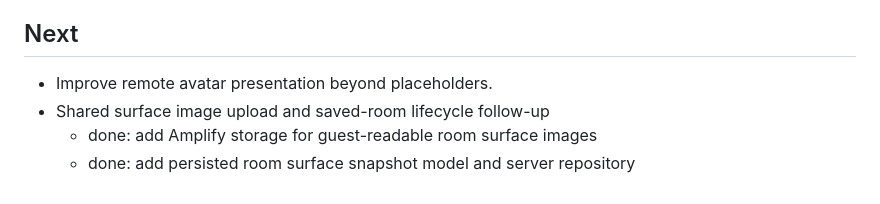
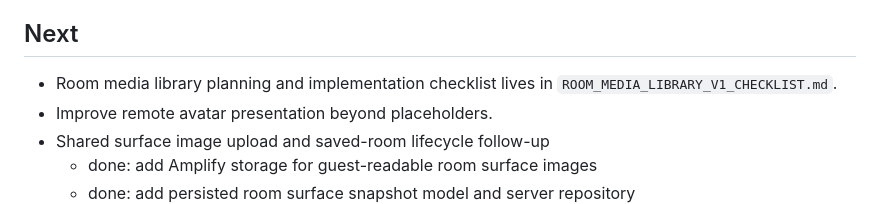
Before and after one commit to 3Dean/mediaroom-multi, a Markdown page: TODO.md, the part around the change. GitHub-like rendering.

```diff
--- a/TODO.md
+++ b/TODO.md
@@ -19,6 +19,7 @@
 
 ## Next
 
+- Room media library planning and implementation checklist lives in `ROOM_MEDIA_LIBRARY_V1_CHECKLIST.md`.
 - Improve remote avatar presentation beyond placeholders.
 - Shared surface image upload and saved-room lifecycle follow-up
   - done: add Amplify storage for guest-readable room surface images
```
Also changed, not shown: README.md (+2 -0 lines), ROOM_MEDIA_LIBRARY_V1_CHECKLIST.md (added, +391 -0 lines).
